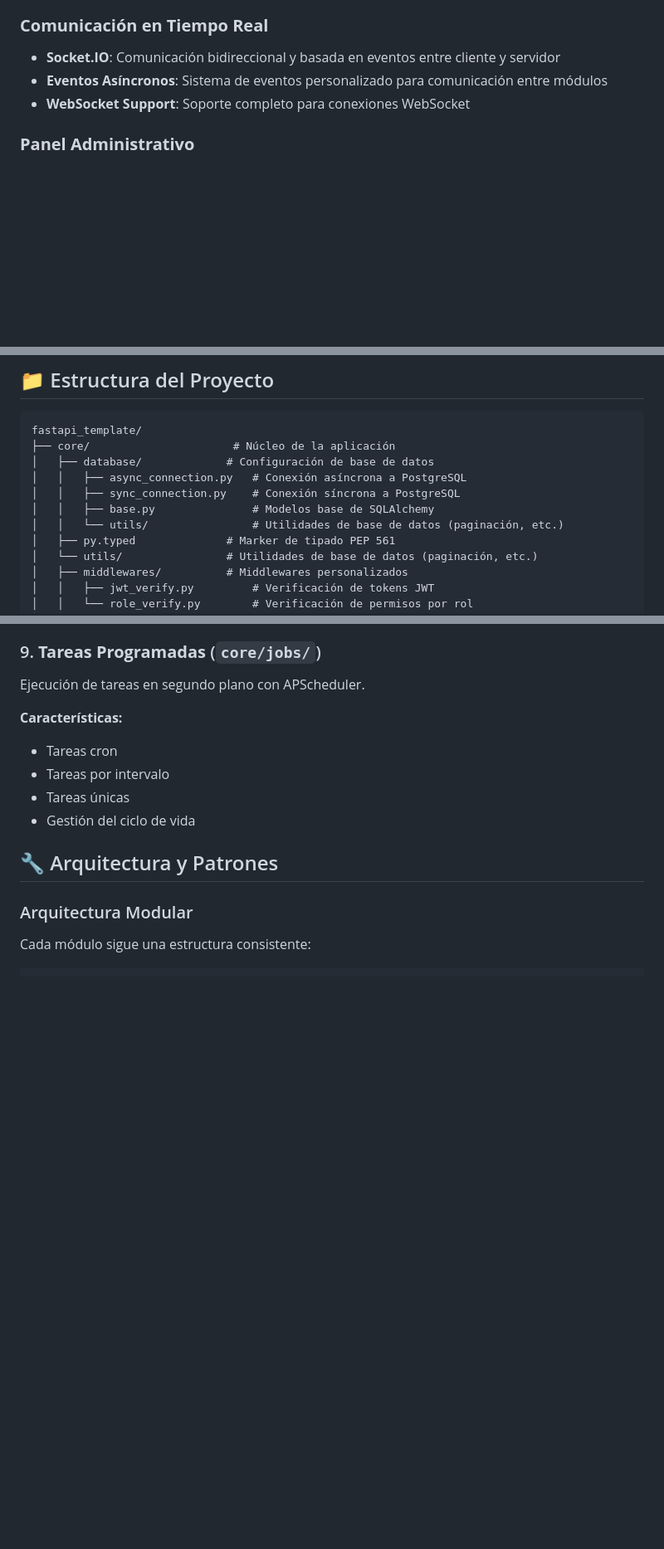
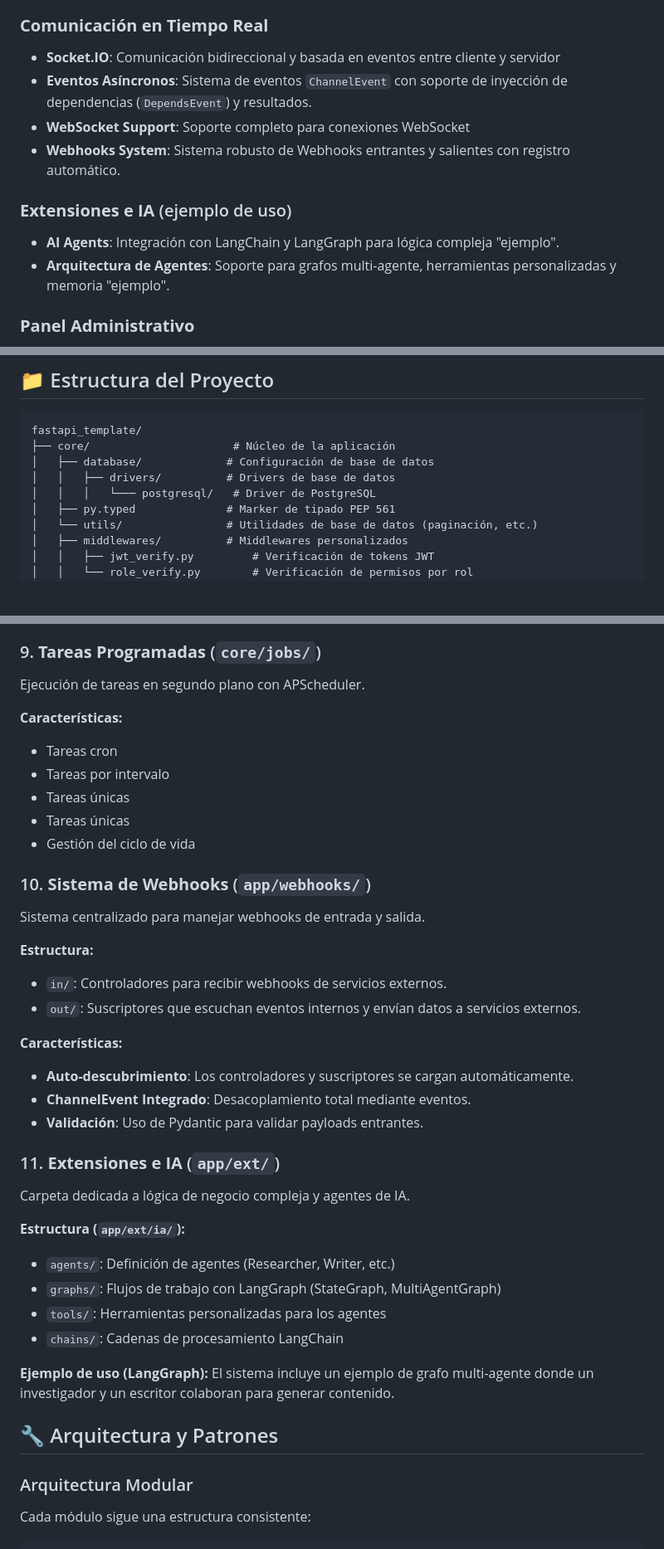
Before and after one commit to TheGuyInTheShell/fastapi-template, a Markdown page: README.md, 3 parts joined by grey strips. Shown at 83% size. Rendered like a GitHub page; blank space fills up the shorter version.

```diff
--- a/README.md
+++ b/README.md
@@ -22,8 +22,13 @@ Una plantilla completa y lista para producción para construir aplicaciones web
 
 ### **Comunicación en Tiempo Real**
 - **Socket.IO**: Comunicación bidireccional y basada en eventos entre cliente y servidor
-- **Eventos Asíncronos**: Sistema de eventos personalizado para comunicación entre módulos
+- **Eventos Asíncronos**: Sistema de eventos `ChannelEvent` con soporte de inyección de dependencias (`DependsEvent`) y resultados.
 - **WebSocket Support**: Soporte completo para conexiones WebSocket
+- **Webhooks System**: Sistema robusto de Webhooks entrantes y salientes con registro automático.
+
+### **Extensiones e IA** (ejemplo de uso)
+- **AI Agents**: Integración con LangChain y LangGraph para lógica compleja "ejemplo".
+- **Arquitectura de Agentes**: Soporte para grafos multi-agente, herramientas personalizadas y memoria "ejemplo".
 
 ### **Panel Administrativo**
 - **Interfaz de Administración**: Panel web para gestionar recursos de la API
@@ -52,10 +57,8 @@ Una plantilla completa y lista para producción para construir aplicaciones web
 fastapi_template/
 ├── core/                      # Núcleo de la aplicación
 │   ├── database/             # Configuración de base de datos
-│   │   ├── async_connection.py   # Conexión asíncrona a PostgreSQL
-│   │   ├── sync_connection.py    # Conexión síncrona a PostgreSQL
-│   │   ├── base.py               # Modelos base de SQLAlchemy
-│   │   └── utils/                # Utilidades de base de datos (paginación, etc.)
+│   │   ├── drivers/          # Drivers de base de datos
+│   │   │   └─── postgresql/   # Driver de PostgreSQL
 │   ├── py.typed              # Marker de tipado PEP 561
 │   └── utils/                # Utilidades de base de datos (paginación, etc.)
 │   ├── middlewares/          # Middlewares personalizados
@@ -390,7 +399,34 @@ Ejecución de tareas en segundo plano con APScheduler.
 - Tareas cron
 - Tareas por intervalo
 - Tareas únicas
+- Tareas únicas
 - Gestión del ciclo de vida
+
+### 10. **Sistema de Webhooks** (`app/webhooks/`)
+
+Sistema centralizado para manejar webhooks de entrada y salida.
+
+**Estructura:**
+- `in/`: Controladores para recibir webhooks de servicios externos.
+- `out/`: Suscriptores que escuchan eventos internos y envían datos a servicios externos.
+
+**Características:**
+- **Auto-descubrimiento**: Los controladores y suscriptores se cargan automáticamente.
+- **ChannelEvent Integrado**: Desacoplamiento total mediante eventos.
+- **Validación**: Uso de Pydantic para validar payloads entrantes.
+
+### 11. **Extensiones e IA** (`app/ext/`)
+
+Carpeta dedicada a lógica de negocio compleja y agentes de IA.
+
+**Estructura (`app/ext/ia/`):**
+- `agents/`: Definición de agentes (Researcher, Writer, etc.)
+- `graphs/`: Flujos de trabajo con LangGraph (StateGraph, MultiAgentGraph)
+- `tools/`: Herramientas personalizadas para los agentes
+- `chains/`: Cadenas de procesamiento LangChain
+
+**Ejemplo de uso (LangGraph):**
+El sistema incluye un ejemplo de grafo multi-agente donde un investigador y un escritor colaboran para generar contenido.
 
 ## 🔧 Arquitectura y Patrones
 
```
Also changed, not shown: other parts of README.md (+15 -0 lines).
